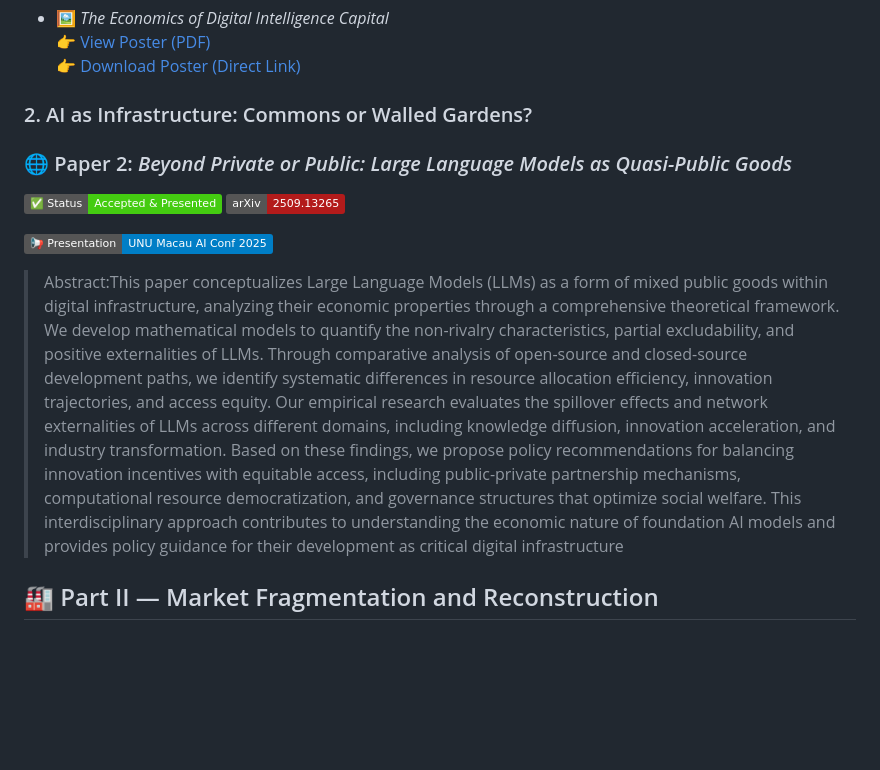
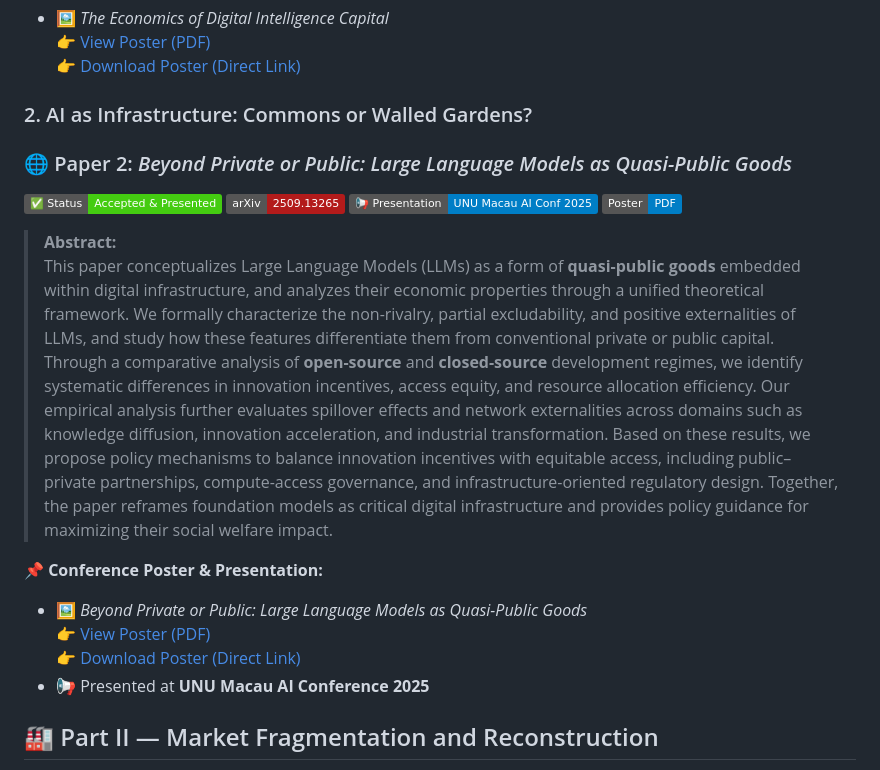
Before and after one commit to yukunzhang1/Generative-AI-Economic-Series, a Markdown page: README.md, the part around the change. Drawn GitHub-style; badges without logos; blank space fills up the shorter version.

```diff
--- a/README.md
+++ b/README.md
@@ -56,14 +56,24 @@ https://github.com/yukunzhang1/Generative-AI-Economic-Series/blob/main/paper1_po
 
 
 ### 2. AI as Infrastructure: Commons or Walled Gardens?
+
 ### 🌐 Paper 2: *Beyond Private or Public: Large Language Models as Quasi-Public Goods*
-[![Status](https://img.shields.io/badge/✅%20%20Status-Accepted%20%26%20Presented-success.svg)](#)
+
+[![Status](https://img.shields.io/badge/✅%20Status-Accepted%20%26%20Presented-success.svg)](#)
 [![arXiv](https://img.shields.io/badge/arXiv-2509.13265-b31b1b.svg?logo=arXiv)](https://arxiv.org/abs/2509.13265)
+[![UNU-Macau](https://img.shields.io/badge/📢%20Presentation-UNU%20Macau%20AI%20Conf%202025-blue.svg)](https://unu.edu/macau/aiconf2025)
+[![Poster](https://img.shields.io/badge/Poster-PDF-blue.svg)](
+https://github.com/yukunzhang1/Generative-AI-Economic-Series/blob/main/The%20Beyond%20Private%20or%20Public.pdf
+)
 
+> **Abstract:**
+> This paper conceptualizes Large Language Models (LLMs) as a form of **quasi-public goods** embedded within digital infrastructure, and analyzes their economic properties through a unified theoretical framework. We formally characterize the non-rivalry, partial excludability, and positive externalities of LLMs, and study how these features differentiate them from conventional private or public capital. Through a comparative analysis of **open-source** and **closed-source** development regimes, we identify systematic differences in innovation incentives, access equity, and resource allocation efficiency. Our empirical analysis further evaluates spillover effects and network externalities across domains such as knowledge diffusion, innovation acceleration, and industrial transformation. Based on these results, we propose policy mechanisms to balance innovation incentives with equitable access, including public–private partnerships, compute-access governance, and infrastructure-oriented regulatory design. Together, the paper reframes foundation models as critical digital infrastructure and provides policy guidance for maximizing their social welfare impact.
 
-[![UNU-Macau](https://img.shields.io/badge/📢%20%20Presentation-UNU%20Macau%20AI%20Conf%202025-blue.svg)](https://unu.edu/macau/aiconf2025)
-
-> Abstract:This paper conceptualizes Large Language Models (LLMs) as a form of mixed public goods within digital infrastructure, analyzing their economic properties through a comprehensive theoretical framework. We develop mathematical models to quantify the non-rivalry characteristics, partial excludability, and positive externalities of LLMs. Through comparative analysis of open-source and closed-source development paths, we identify systematic differences in resource allocation efficiency, innovation trajectories, and access equity. Our empirical research evaluates the spillover effects and network externalities of LLMs across different domains, including knowledge diffusion, innovation acceleration, and industry transformation. Based on these findings, we propose policy recommendations for balancing innovation incentives with equitable access, including public-private partnership mechanisms, computational resource democratization, and governance structures that optimize social welfare. This interdisciplinary approach contributes to understanding the economic nature of foundation AI models and provides policy guidance for their development as critical digital infrastructure
+📌 **Conference Poster & Presentation:**
+- 🖼️ *Beyond Private or Public: Large Language Models as Quasi-Public Goods*
+  👉 [View Poster (PDF)](https://github.com/yukunzhang1/Generative-AI-Economic-Series/blob/main/The%20Beyond%20Private%20or%20Public.pdf)
+  👉 [Download Poster (Direct Link)](https://raw.githubusercontent.com/yukunzhang1/Generative-AI-Economic-Series/main/The%20Beyond%20Private%20or%20Public.pdf)
+- 📢 Presented at **UNU Macau AI Conference 2025**
 
 
 ## 🏭 Part II — Market Fragmentation and Reconstruction
```
